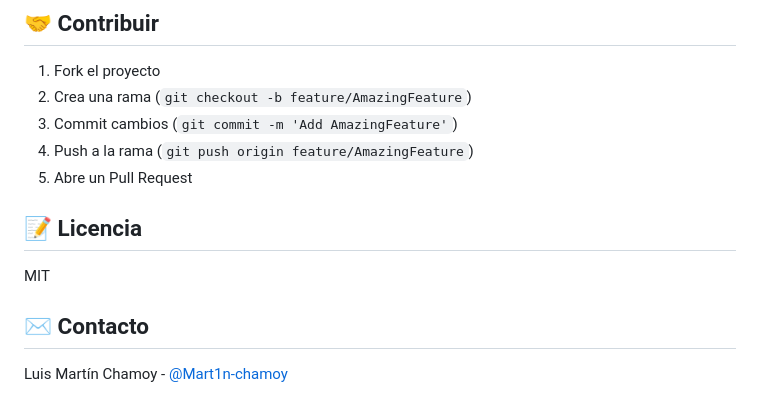
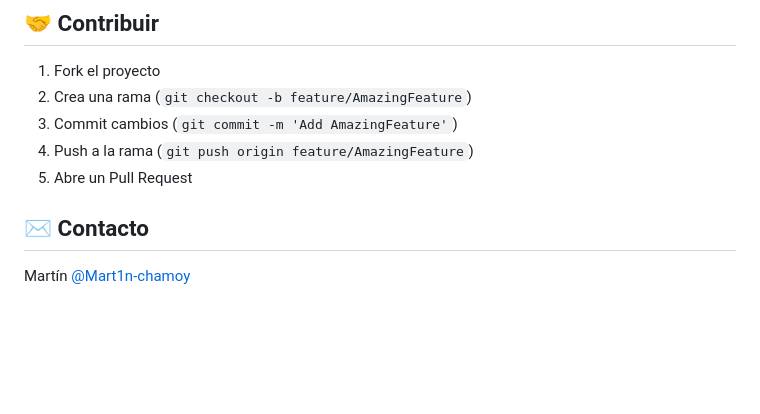
Before and after one commit to Mart1n-chamoy/proyecto-parque, a Markdown page: README.md, the part around the change. Rendered like a GitHub page; blank space fills up the shorter version.

```diff
--- a/README.md
+++ b/README.md
@@ -147,10 +147,6 @@ docker-compose down
 4. Push a la rama (`git push origin feature/AmazingFeature`)
 5. Abre un Pull Request
 
-## 📝 Licencia
-
-MIT
 
 ## ✉️ Contacto
-
-Luis Martín Chamoy - [@Mart1n-chamoy](https://github.com/Mart1n-chamoy)
+Martín [@Mart1n-chamoy](https://github.com/Mart1n-chamoy)
```
